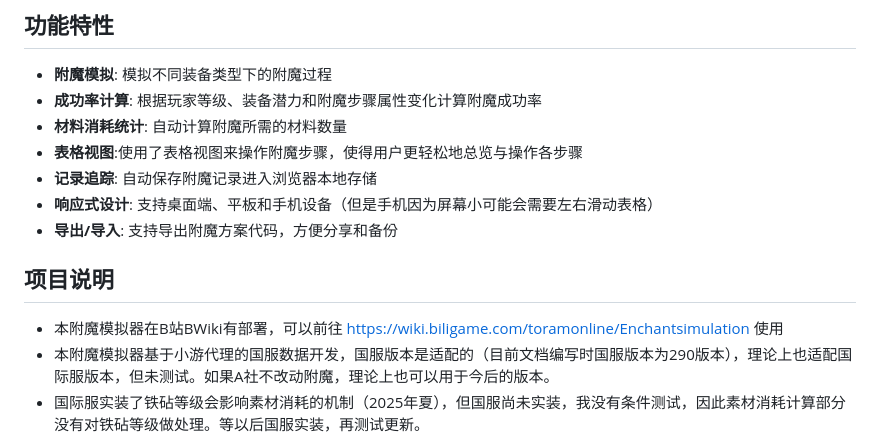
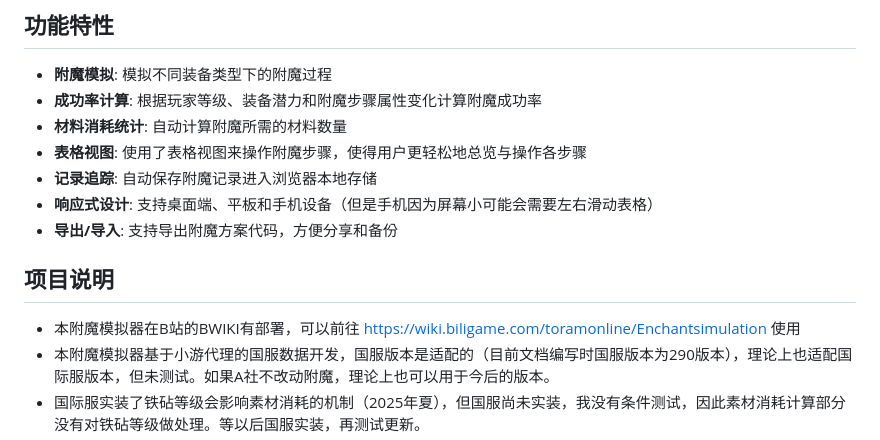
Before and after one commit to sunny-wind-i/Toram-EnchantmentSimulator, a Markdown page: README.md, the part around the change. Drawn GitHub-style.

Commit message:
doc: 更新文档

```diff
--- a/README.md
+++ b/README.md
@@ -22,13 +22,13 @@
 - **附魔模拟**: 模拟不同装备类型下的附魔过程
 - **成功率计算**: 根据玩家等级、装备潜力和附魔步骤属性变化计算附魔成功率
 - **材料消耗统计**: 自动计算附魔所需的材料数量
-- **表格视图**:使用了表格视图来操作附魔步骤，使得用户更轻松地总览与操作各步骤
+- **表格视图**: 使用了表格视图来操作附魔步骤，使得用户更轻松地总览与操作各步骤
 - **记录追踪**: 自动保存附魔记录进入浏览器本地存储
 - **响应式设计**: 支持桌面端、平板和手机设备（但是手机因为屏幕小可能会需要左右滑动表格）
 - **导出/导入**: 支持导出附魔方案代码，方便分享和备份
 
 ## 项目说明
-- 本附魔模拟器在B站BWiki有部署，可以前往 https://wiki.biligame.com/toramonline/Enchantsimulation 使用
+- 本附魔模拟器在B站的BWIKI有部署，可以前往 https://wiki.biligame.com/toramonline/Enchantsimulation 使用
 - 本附魔模拟器基于小游代理的国服数据开发，国服版本是适配的（目前文档编写时国服版本为290版本），理论上也适配国际服版本，但未测试。如果A社不改动附魔，理论上也可以用于今后的版本。
 - 国际服实装了铁砧等级会影响素材消耗的机制（2025年夏），但国服尚未实装，我没有条件测试，因此素材消耗计算部分没有对铁砧等级做处理。等以后国服实装，再测试更新。
 - 本附魔模拟器仅有模拟功能，不能进行自动计算
```
